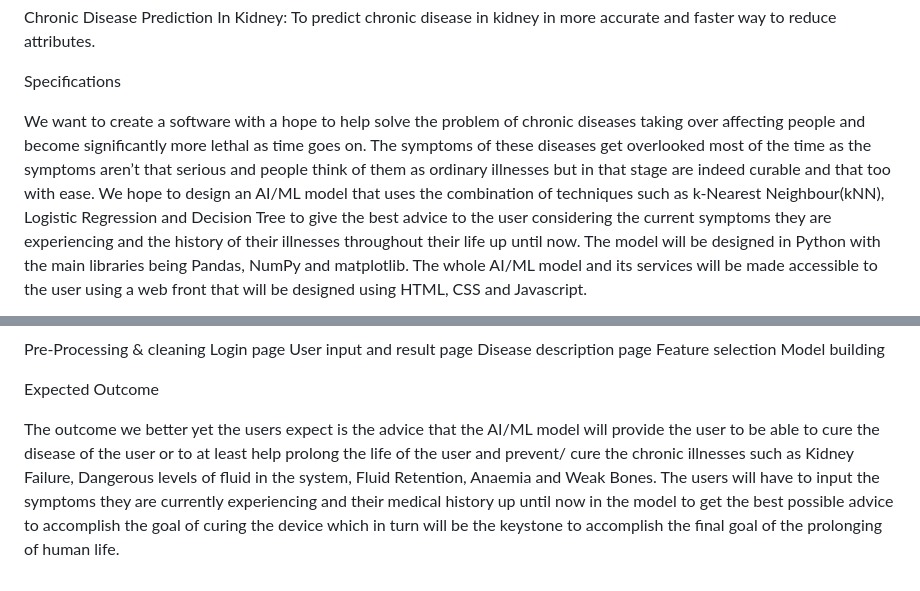
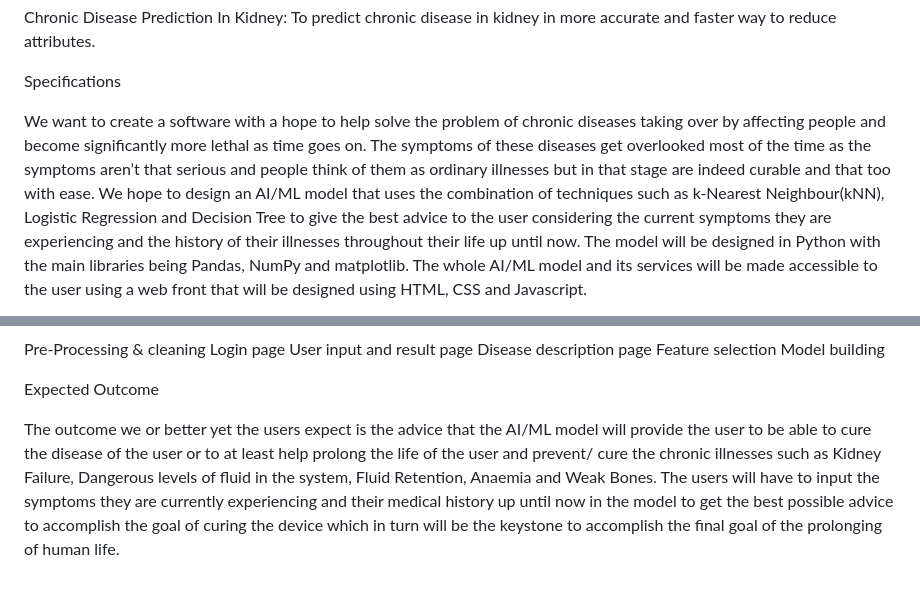
Before and after one commit to Chronic-kidney-desease-predictor/Chronic_kidney_disease_predictor, a Markdown page: README.md, 2 parts joined by grey strips. GitHub-like rendering.

```diff
--- a/README.md
+++ b/README.md
@@ -27,7 +27,7 @@ Chronic Disease Prediction In Kidney: To predict chronic disease in kidney in mo
 
 Specifications
 
-We want to create a software with a hope to help solve the problem of chronic diseases taking over affecting people and become significantly more lethal as time goes on. The symptoms of these diseases get overlooked most of the time as the symptoms aren’t that serious and people think of them as ordinary illnesses but in that stage are indeed curable and that too with ease.
+We want to create a software with a hope to help solve the problem of chronic diseases taking over by affecting people and become significantly more lethal as time goes on. The symptoms of these diseases get overlooked most of the time as the symptoms aren’t that serious and people think of them as ordinary illnesses but in that stage are indeed curable and that too with ease.
 We hope to design an AI/ML model that uses the combination of techniques such as k-Nearest Neighbour(kNN), Logistic Regression and Decision Tree to give the best advice to the user considering the current symptoms they are experiencing and the history of their illnesses throughout their life up until now. The model will be designed in Python with the main libraries being Pandas, NumPy and matplotlib. The whole AI/ML model and its services will be made accessible to the user using a web front that will be designed using HTML, CSS and Javascript.
 
 TimeStamp:
@@ -51,4 +51,4 @@ Model building
 
 Expected Outcome
 
-The outcome we  better yet the users expect is the advice that the AI/ML model will provide the user to be able to cure the disease of the user or to at least help prolong the life of the user and prevent/ cure the chronic illnesses such as Kidney Failure, Dangerous levels of fluid in the system, Fluid Retention, Anaemia and Weak Bones. The users will have to input the symptoms they are currently experiencing and their medical history up until now in the model to get the best possible advice to accomplish the goal of curing the device which in turn will be the keystone to accomplish the final goal of the prolonging of human life.
+The outcome we or better yet the users expect is the advice that the AI/ML model will provide the user to be able to cure the disease of the user or to at least help prolong the life of the user and prevent/ cure the chronic illnesses such as Kidney Failure, Dangerous levels of fluid in the system, Fluid Retention, Anaemia and Weak Bones. The users will have to input the symptoms they are currently experiencing and their medical history up until now in the model to get the best possible advice to accomplish the goal of curing the device which in turn will be the keystone to accomplish the final goal of the prolonging of human life.
```
